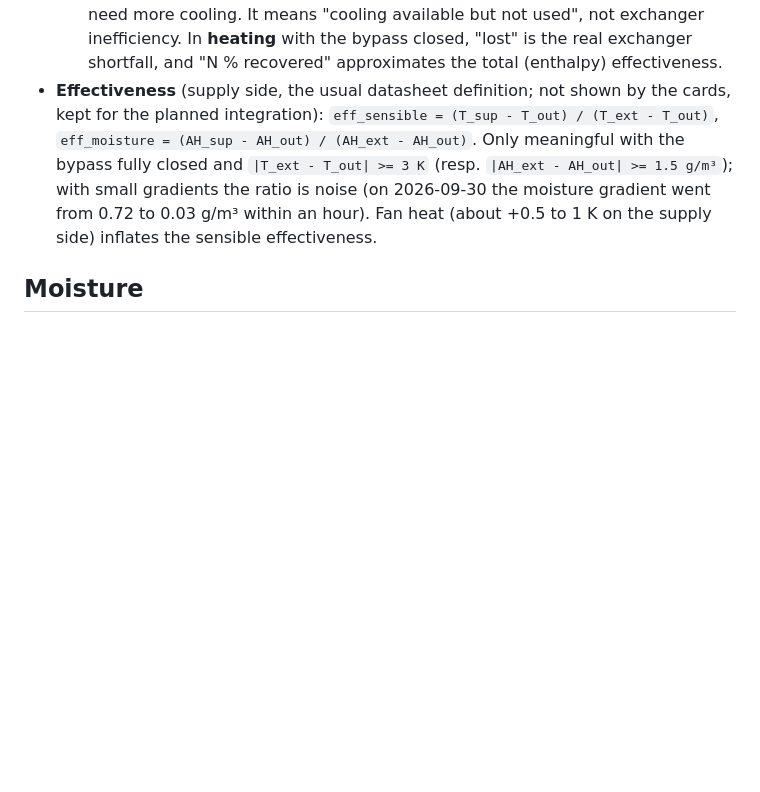
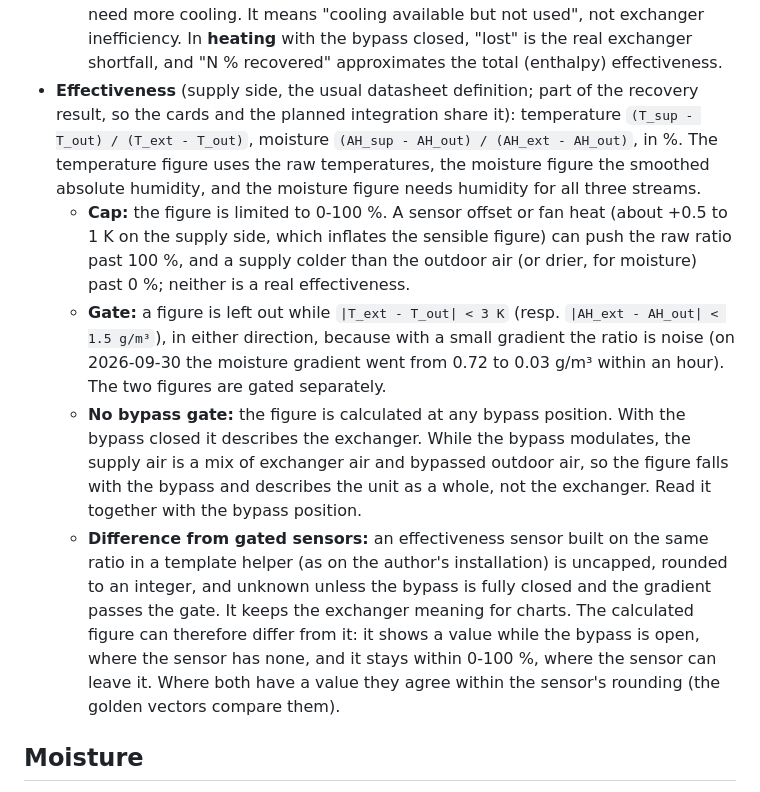
Before and after one commit to peeter123/hrv-ventilation-card, a Markdown page: docs/hrv-ventilation.md, the part around the change. Drawn GitHub-style; blank space fills up the shorter version.

Commit message:
Document the effectiveness of the unit (task 2.3)
Co-Authored-By: Claude Opus 5.5 <noreply@anthropic.com>
Claude-Session: https://claude.ai/code/session_015yoTTpAm3GjFtsZKhc3FC3

```diff
--- a/docs/hrv-ventilation.md
+++ b/docs/hrv-ventilation.md
@@ -54,11 +54,26 @@ ESPHome. The measured examples below come from that unit.
     the house does not need more cooling. It means "cooling available but not used", not exchanger inefficiency.
     In **heating** with the bypass closed, "lost" is the real exchanger shortfall, and "N % recovered" approximates
     the total (enthalpy) effectiveness.
-- **Effectiveness** (supply side, the usual datasheet definition; not shown by the cards, kept for the planned
-  integration): `eff_sensible = (T_sup - T_out) / (T_ext - T_out)`, `eff_moisture = (AH_sup - AH_out) / (AH_ext -
-  AH_out)`. Only meaningful with the bypass fully closed and `|T_ext - T_out| >= 3 K` (resp. `|AH_ext - AH_out| >=
-  1.5 g/m³`); with small gradients the ratio is noise (on 2026-09-30 the moisture gradient went from 0.72 to 0.03
-  g/m³ within an hour). Fan heat (about +0.5 to 1 K on the supply side) inflates the sensible effectiveness.
+- **Effectiveness** (supply side, the usual datasheet definition; part of the recovery result, so the cards and the
+  planned integration share it): temperature `(T_sup - T_out) / (T_ext - T_out)`, moisture `(AH_sup - AH_out) /
+  (AH_ext - AH_out)`, in %. The temperature figure uses the raw temperatures, the moisture figure the smoothed
+  absolute humidity, and the moisture figure needs humidity for all three streams.
+  - **Cap:** the figure is limited to 0-100 %. A sensor offset or fan heat (about +0.5 to 1 K on the supply side,
+    which inflates the sensible figure) can push the raw ratio past 100 %, and a supply colder than the outdoor air
+    (or drier, for moisture) past 0 %; neither is a real effectiveness.
+  - **Gate:** a figure is left out while `|T_ext - T_out| < 3 K` (resp. `|AH_ext - AH_out| < 1.5 g/m³`), in either
+    direction, because with a small gradient the ratio is noise (on 2026-09-30 the moisture gradient went from 0.72
+    to 0.03 g/m³ within an hour). The two figures are gated separately.
+  - **No bypass gate:** the figure is calculated at any bypass position. With the bypass closed it describes the
+    exchanger. While the bypass modulates, the supply air is a mix of exchanger air and bypassed outdoor air, so the
+    figure falls with the bypass and describes the unit as a whole, not the exchanger. Read it together with the
+    bypass position.
+  - **Difference from gated sensors:** an effectiveness sensor built on the same ratio in a template helper (as on
+    the author's installation) is uncapped, rounded to an integer, and unknown unless the bypass is fully
+    closed and the gradient passes the gate. It keeps the exchanger meaning for charts. The calculated figure can
+    therefore differ from it: it shows a value while the bypass is open, where the sensor has none, and it stays
+    within 0-100 %, where the sensor can leave it. Where both have a value they agree within the sensor's rounding
+    (the golden vectors compare them).
 
 ## Moisture
 
```
Also changed, not shown: 1 other file.
